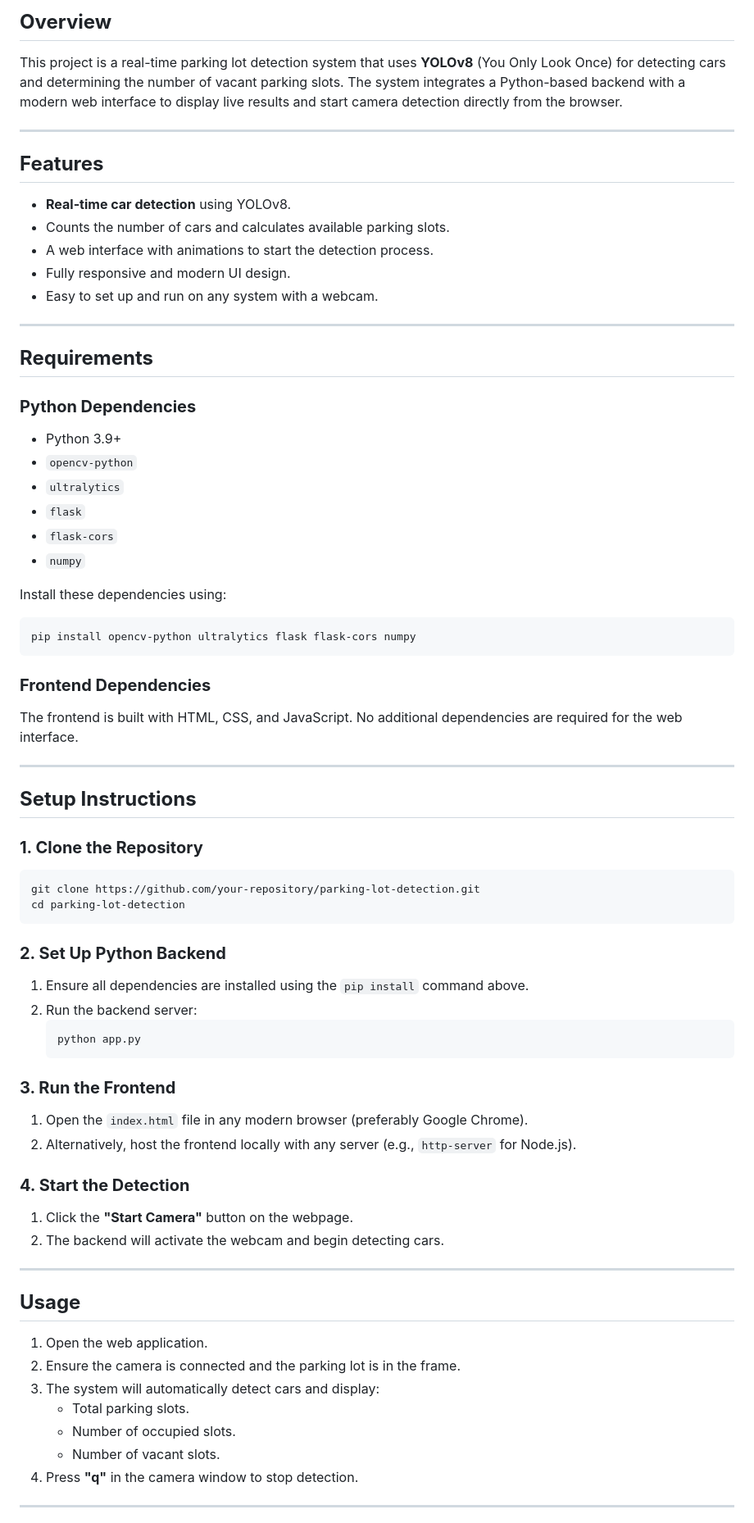
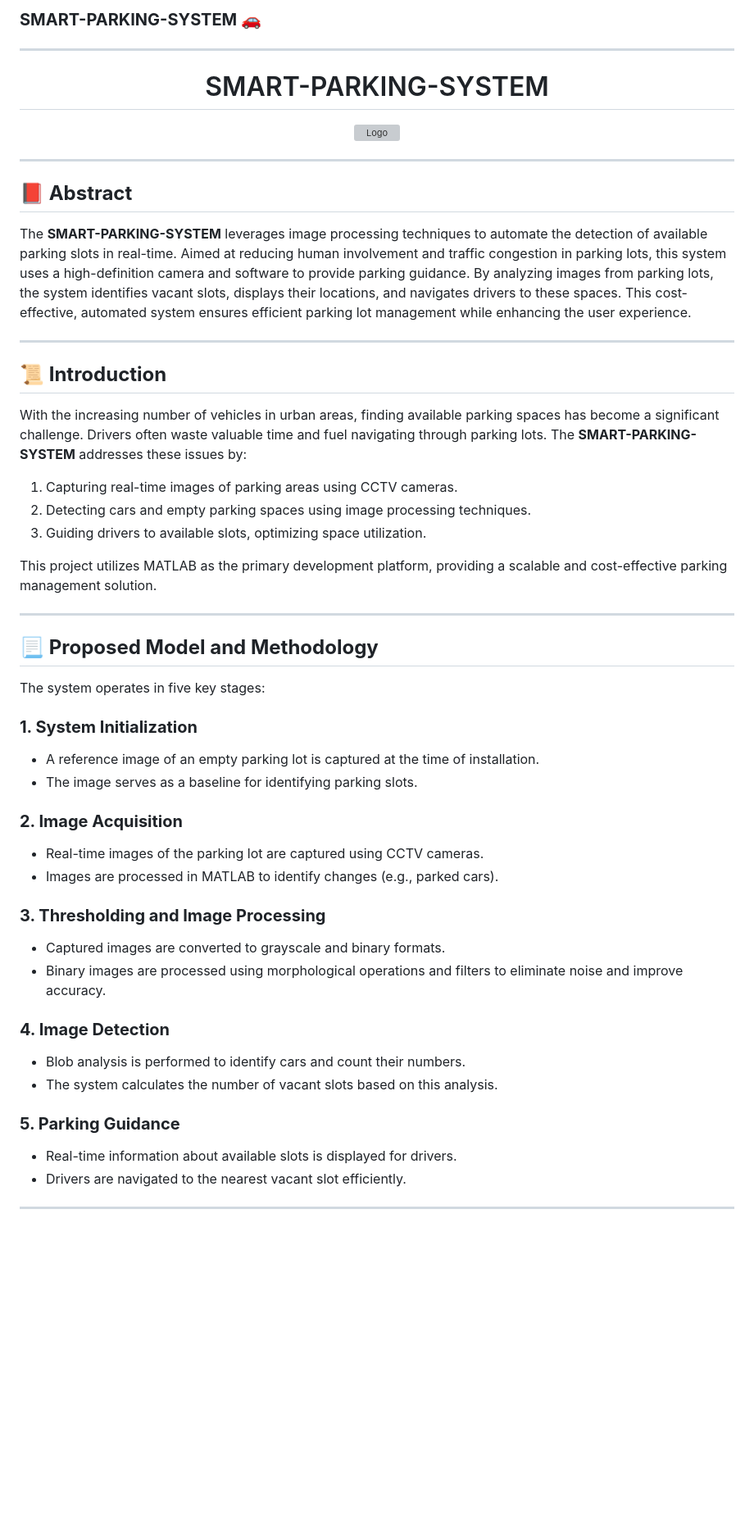
Before and after one commit to lebiraja/bc_project, a Markdown page: README.md, the part around one of its changes. Shown at 82% size. Drawn GitHub-style; blank space fills up the shorter version; grey boxes are pictures that could not be loaded.

````diff
--- a/README.md
+++ b/README.md
@@ -1,72 +1,53 @@
-
-
-## **Overview**
-This project is a real-time parking lot detection system that uses **YOLOv8** (You Only Look Once) for detecting cars and determining the number of vacant parking slots. The system integrates a Python-based backend with a modern web interface to display live results and start camera detection directly from the browser.
+### **SMART-PARKING-SYSTEM 🚗**
 
 ---
 
-## **Features**
-- **Real-time car detection** using YOLOv8.
-- Counts the number of cars and calculates available parking slots.
-- A web interface with animations to start the detection process.
-- Fully responsive and modern UI design.
-- Easy to set up and run on any system with a webcam.
+<h1 align="center">SMART-PARKING-SYSTEM</h1>
+<p align="center">
+  <a href="#">
+    <img src="https://encrypted-tbn0.gstatic.com/images?q=tbn%3AANd9GcQfaTiGrhKrZ__y70ByRq6I8cSW2m8EMRTGhlCGGP0KpXQQde5R&usqp=CAU" alt="Logo" width="auto" height="auto">
+  </a>
+</p>
 
 ---
 
-## **Requirements**
-
-### **Python Dependencies**
-- Python 3.9+
-- `opencv-python`
-- `ultralytics`
-- `flask`
-- `flask-cors`
-- `numpy`
-
-Install these dependencies using:
-```bash
-pip install opencv-python ultralytics flask flask-cors numpy
-```
-
-### **Frontend Dependencies**
-The frontend is built with HTML, CSS, and JavaScript. No additional dependencies are required for the web interface.
+## **📕 Abstract**
+The **SMART-PARKING-SYSTEM** leverages image processing techniques to automate the detection of available parking slots in real-time. Aimed at reducing human involvement and traffic congestion in parking lots, this system uses a high-definition camera and software to provide parking guidance. By analyzing images from parking lots, the system identifies vacant slots, displays their locations, and navigates drivers to these spaces. This cost-effective, automated system ensures efficient parking lot management while enhancing the user experience.
 
 ---
 
-## **Setup Instructions**
+## **📜 Introduction**
+With the increasing number of vehicles in urban areas, finding available parking spaces has become a significant challenge. Drivers often waste valuable time and fuel navigating through parking lots. The **SMART-PARKING-SYSTEM** addresses these issues by:
+1. Capturing real-time images of parking areas using CCTV cameras.
+2. Detecting cars and empty parking spaces using image processing techniques.
+3. Guiding drivers to available slots, optimizing space utilization.
 
-### **1. Clone the Repository**
-```bash
-git clone https://github.com/your-repository/parking-lot-detection.git
-cd parking-lot-detection
-```
-
-### **2. Set Up Python Backend**
-1. Ensure all dependencies are installed using the `pip install` command above.
-2. Run the backend server:
-   ```bash
-   python app.py
-   ```
-
-### **3. Run the Frontend**
-1. Open the `index.html` file in any modern browser (preferably Google Chrome).
-2. Alternatively, host the frontend locally with any server (e.g., `http-server` for Node.js).
-
-### **4. Start the Detection**
-1. Click the **"Start Camera"** button on the webpage.
-2. The backend will activate the webcam and begin detecting cars.
+This project utilizes MATLAB as the primary development platform, providing a scalable and cost-effective parking management solution.
 
 ---
 
-## **Usage**
-1. Open the web application.
-2. Ensure the camera is connected and the parking lot is in the frame.
-3. The system will automatically detect cars and display:
-   - Total parking slots.
-   - Number of occupied slots.
-   - Number of vacant slots.
-4. Press **"q"** in the camera window to stop detection.
+## **📃 Proposed Model and Methodology**
+The system operates in five key stages:
+
+### **1. System Initialization**
+- A reference image of an empty parking lot is captured at the time of installation.
+- The image serves as a baseline for identifying parking slots.
+
+### **2. Image Acquisition**
+- Real-time images of the parking lot are captured using CCTV cameras.
+- Images are processed in MATLAB to identify changes (e.g., parked cars).
+
+### **3. Thresholding and Image Processing**
+- Captured images are converted to grayscale and binary formats.
+- Binary images are processed using morphological operations and filters to eliminate noise and improve accuracy.
+
+### **4. Image Detection**
+- Blob analysis is performed to identify cars and count their numbers.
+- The system calculates the number of vacant slots based on this analysis.
+
+### **5. Parking Guidance**
+- Real-time information about available slots is displayed for drivers.
+- Drivers are navigated to the nearest vacant slot efficiently.
 
 ---
 
````
Also changed, not shown: other parts of README.md (+42 -41 lines).
